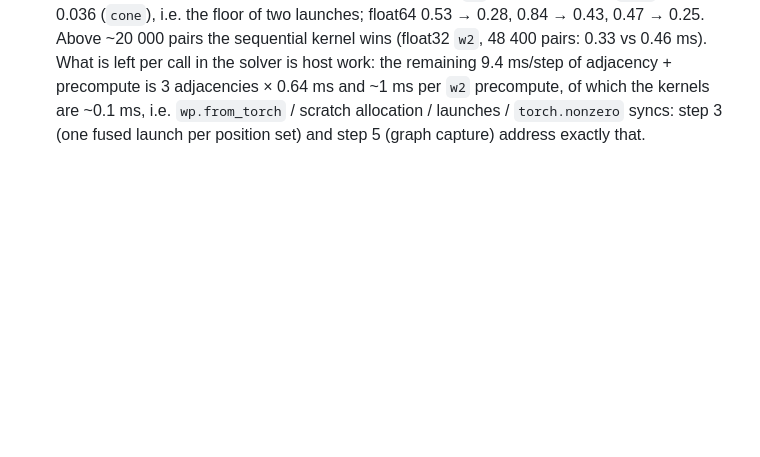
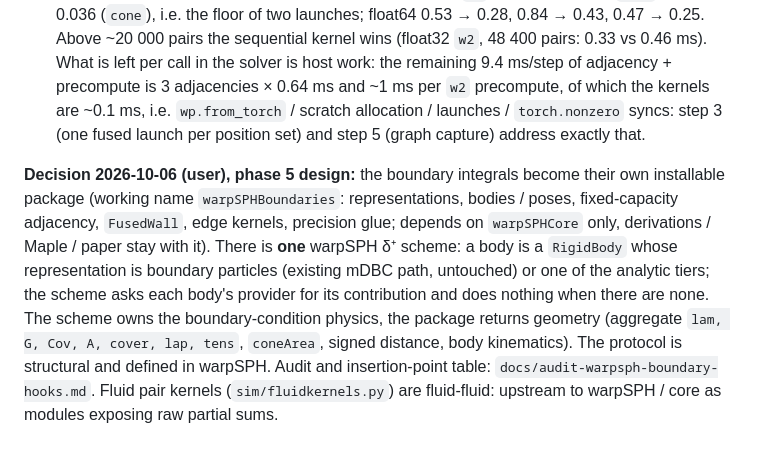
Before and after one commit to wi-re/warpSPHBoundaries, a Markdown page: docs/plan-wall-evaluation.md, the part around the change. Rendered like a GitHub page; blank space fills up the shorter version.

Commit message:
audit of warpSPH boundary hooks (insertion-point table for the provider protocol); phase 5 design decision in the plan

```diff
--- a/docs/plan-wall-evaluation.md
+++ b/docs/plan-wall-evaluation.md
@@ -203,3 +203,5 @@ Kernel GPU time alone (Warp events around 50 back-to-back launches) and end-to-e
 * float32 error against float64 (same Chebyshev plans, units of h, max over 484 pairs and all asked channels): `w2` 4.1e-6 absolute / 2.9e-5 relative (|c| > 1e-3), `w2p5` 2.5e-5 / 5.2e-5, `cone` 2.0e-6 / 1.9e-5. Pair data are body-frame coordinates in float32 (positions O(1) m, h = 0.03 m: 4e-6 h of position rounding is the floor of these numbers; subtracting vertices and positions in float64 before the cast would remove it if needed).
 * **Still latency-bound in float32**: the 484 → 4 840 pair curve is flat (0.26 → 0.28 ms) and the saturated per-pair cost (2.6 ns) would give 1.3 µs for 484 pairs, 200× below the measured 0.26 ms. One thread walks 21 terms × (8 nodes × ≤ 14 panel intervals × Clenshaw) serially; a thread per (pair, term) or per (pair, term, side) is the restructuring of step 1b. Expected from the term count: ≥ 10× on top of the float32 gain at 484 pairs (to be measured).
 * **Step 1b (term-parallel), same probes:** kernel alone (Warp events) at 484 pairs, ms — `w2` all channels: float32 0.283 → 0.066 (terms kernel 0.062 + reduction 0.011), float64 Chebyshev 3.20 → 0.60; gradient-only (3, 4): float32 0.052 → 0.036 (`w2`), 0.095 → 0.054 (`w2p5`), 0.043 → 0.036 (`cone`), i.e. the floor of two launches; float64 0.53 → 0.28, 0.84 → 0.43, 0.47 → 0.25. Above ~20 000 pairs the sequential kernel wins (float32 `w2`, 48 400 pairs: 0.33 vs 0.46 ms). What is left per call in the solver is host work: the remaining 9.4 ms/step of adjacency + precompute is 3 adjacencies × 0.64 ms and ~1 ms per `w2` precompute, of which the kernels are ~0.1 ms, i.e. `wp.from_torch` / scratch allocation / launches / `torch.nonzero` syncs: step 3 (one fused launch per position set) and step 5 (graph capture) address exactly that.
+
+**Decision 2026-10-06 (user), phase 5 design:** the boundary integrals become their own installable package (working name `warpSPHBoundaries`: representations, bodies / poses, fixed-capacity adjacency, `FusedWall`, edge kernels, precision glue; depends on `warpSPHCore` only, derivations / Maple / paper stay with it).  There is **one** warpSPH δ⁺ scheme: a body is a `RigidBody` whose representation is boundary particles (existing mDBC path, untouched) or one of the analytic tiers; the scheme asks each body's provider for its contribution and does nothing when there are none.  The scheme owns the boundary-condition physics, the package returns geometry (aggregate `lam, G, Cov, A, cover, lap, tens`, `coneArea`, signed distance, body kinematics).  The protocol is structural and defined in warpSPH.  Audit and insertion-point table: `docs/audit-warpsph-boundary-hooks.md`.  Fluid pair kernels (`sim/fluidkernels.py`) are fluid-fluid: upstream to warpSPH / core as modules exposing raw partial sums.
```
Also changed, not shown: docs/audit-warpsph-boundary-hooks.md (added, +41 -0 lines).
